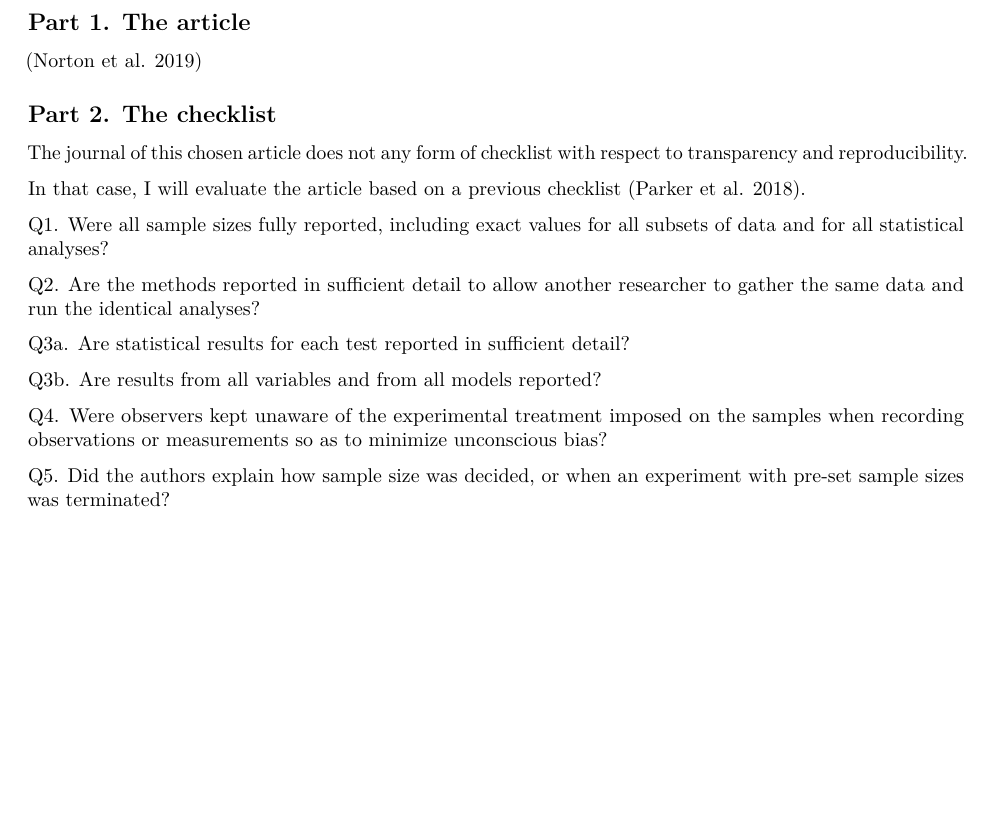
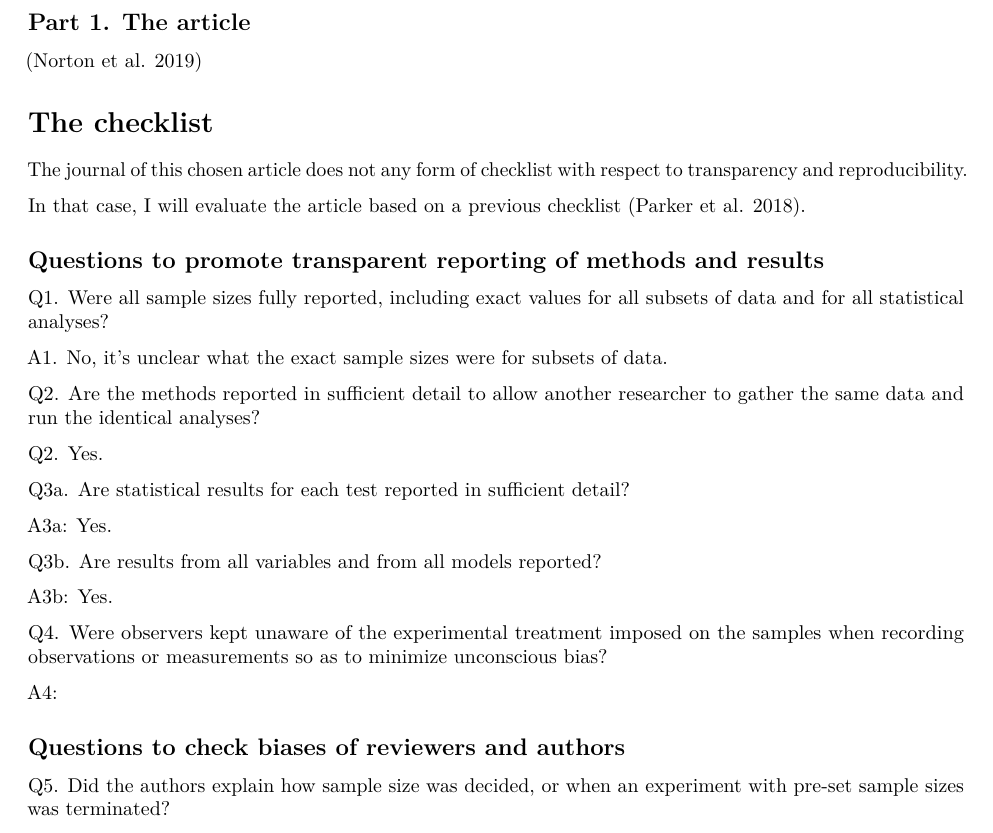
Before and after one commit to garlandxie/ldp_tisl, an R Markdown document (docs/ldp_tisl.Rmd): part of the page before the commit and part of page 1 of 2 after it, cut so that both start at the same text, the shorter picture padded with empty space. Rendered offline with R 4.5, knitr and Pandoc, then LaTeX, with nearby package versions.

Commit message:
Added some answers and updated headings/subheadings

```diff
--- a/docs/ldp_tisl.Rmd
+++ b/docs/ldp_tisl.Rmd
@@ -14,21 +14,35 @@ knitr::opts_chunk$set(echo = TRUE)
 
 [@norton2019]
 
-## Part 2. The checklist
+# The checklist
 
 The journal of this chosen article does not any form of checklist with respect to transparency and reproducibility.
 
 In that case, I will evaluate the article based on a previous checklist [@parker2018].
 
+## Questions to promote transparent reporting of methods and results
+
 Q1. Were all sample sizes fully reported, including exact values for all subsets of data and for all statistical analyses?
+
+A1. No, it's unclear what the exact sample sizes were for subsets of data.
 
 Q2. Are the methods reported in sufficient detail to allow another researcher to gather the same data and run the identical analyses?
 
+Q2. Yes.
+
 Q3a. Are statistical results for each test reported in sufficient detail?
+
+A3a: Yes.
 
 Q3b. Are results from all variables and from all models reported?
 
+A3b: Yes.
+
 Q4. Were observers kept unaware of the experimental treatment imposed on the samples when recording observations or measurements so as to minimize unconscious bias?
+
+A4:
+
+## Questions to check biases of reviewers and authors
 
 Q5. Did the authors explain how sample size was decided, or when an experiment with pre-set sample sizes was terminated?
 
```
